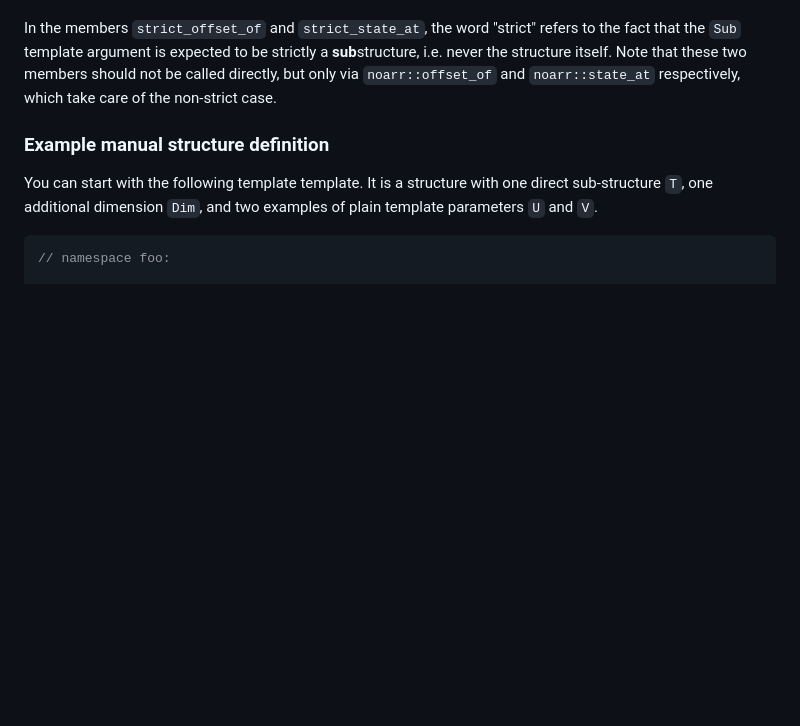
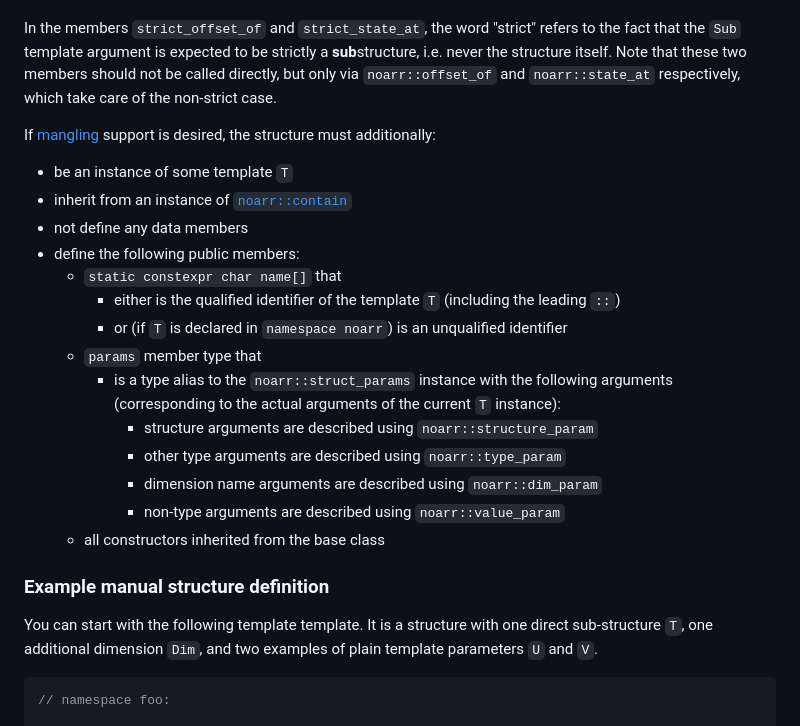
Before and after one commit to ParaCoToUl/noarr-structures, a Markdown page: docs/DefiningStructures.md, the part around the change. Drawn GitHub-style; blank space fills up the shorter version.

Commit message:
[docs] Add Mangling

```diff
--- a/docs/DefiningStructures.md
+++ b/docs/DefiningStructures.md
@@ -131,6 +131,23 @@ All the member functions should fail to compile (either by `static_assert` or su
 In the members `strict_offset_of` and `strict_state_at`, the word "strict" refers to the fact that the `Sub` template argument is expected to be strictly a **sub**structure, i.e. never the structure itself.
 Note that these two members should not be called directly, but only via `noarr::offset_of` and `noarr::state_at` respectively, which take care of the non-strict case.
 
+If [mangling](other/Mangling.md) support is desired, the structure must additionally:
+
+- be an instance of some template `T`
+- inherit from an instance of [`noarr::contain`](dev/Contain.md)
+- not define any data members
+- define the following public members:
+  - `static constexpr char name[]` that
+    - either is the qualified identifier of the template `T` (including the leading `::`)
+    - or (if `T` is declared in `namespace noarr`) is an unqualified identifier
+  - `params` member type that
+    - is a type alias to the `noarr::struct_params` instance with the following arguments (corresponding to the actual arguments of the current `T` instance):
+      - structure arguments are described using `noarr::structure_param`
+      - other type arguments are described using `noarr::type_param`
+      - dimension name arguments are described using `noarr::dim_param`
+      - non-type arguments are described using `noarr::value_param`
+  - all constructors inherited from the base class
+
 ### Example manual structure definition
 
 You can start with the following template template. It is a structure with one direct sub-structure `T`, one additional dimension `Dim`, and two examples of plain template parameters `U` and `V`.
```
Also changed, not shown: docs/other/Mangling.md (added, +53 -0 lines).
